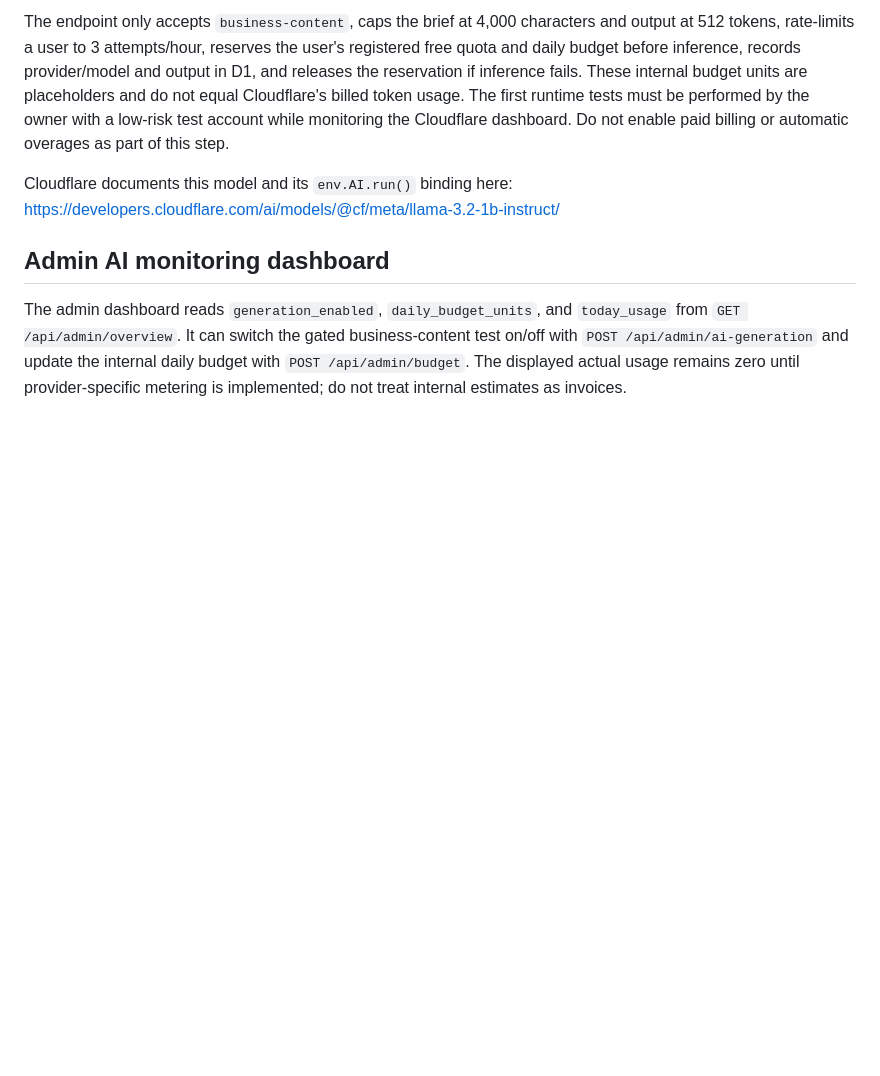
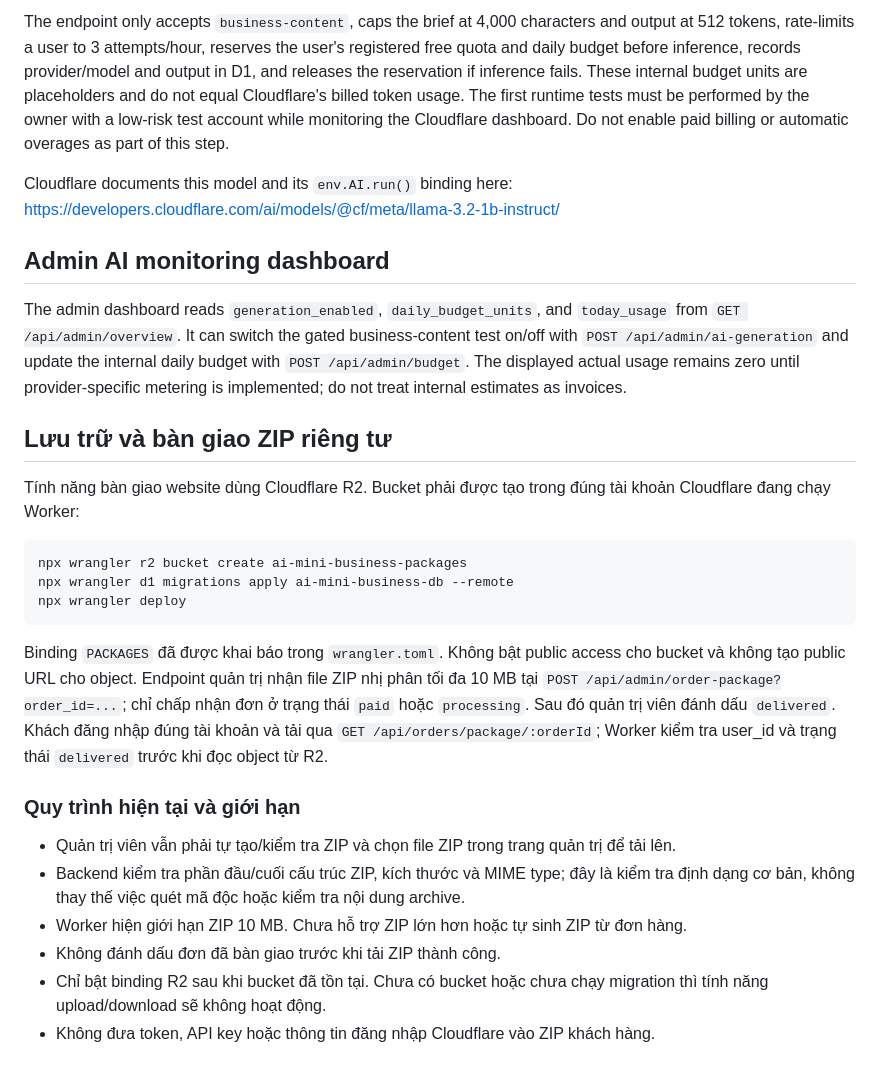
Before and after one commit to minishop-test/AI-Mini-Business, a Markdown page: platform/worker/README.md, the part around the change. GitHub-like rendering; blank space fills up the shorter version.

Commit message:
Document private R2 ZIP delivery setup and operational limits

````diff
--- a/platform/worker/README.md
+++ b/platform/worker/README.md
@@ -125,3 +125,25 @@ Cloudflare documents this model and its `env.AI.run()` binding here: https://dev
 
 ## Admin AI monitoring dashboard
 The admin dashboard reads `generation_enabled`, `daily_budget_units`, and `today_usage` from `GET /api/admin/overview`. It can switch the gated business-content test on/off with `POST /api/admin/ai-generation` and update the internal daily budget with `POST /api/admin/budget`. The displayed actual usage remains zero until provider-specific metering is implemented; do not treat internal estimates as invoices.
+
+
+## Lưu trữ và bàn giao ZIP riêng tư
+
+Tính năng bàn giao website dùng Cloudflare R2. Bucket phải được tạo trong đúng tài khoản Cloudflare đang chạy Worker:
+
+```bash
+npx wrangler r2 bucket create ai-mini-business-packages
+npx wrangler d1 migrations apply ai-mini-business-db --remote
+npx wrangler deploy
+```
+
+Binding `PACKAGES` đã được khai báo trong `wrangler.toml`. Không bật public access cho bucket và không tạo public URL cho object. Endpoint quản trị nhận file ZIP nhị phân tối đa 10 MB tại `POST /api/admin/order-package?order_id=...`; chỉ chấp nhận đơn ở trạng thái `paid` hoặc `processing`. Sau đó quản trị viên đánh dấu `delivered`. Khách đăng nhập đúng tài khoản và tải qua `GET /api/orders/package/:orderId`; Worker kiểm tra user_id và trạng thái `delivered` trước khi đọc object từ R2.
+
+### Quy trình hiện tại và giới hạn
+
+- Quản trị viên vẫn phải tự tạo/kiểm tra ZIP và chọn file ZIP trong trang quản trị để tải lên.
+- Backend kiểm tra phần đầu/cuối cấu trúc ZIP, kích thước và MIME type; đây là kiểm tra định dạng cơ bản, không thay thế việc quét mã độc hoặc kiểm tra nội dung archive.
+- Worker hiện giới hạn ZIP 10 MB. Chưa hỗ trợ ZIP lớn hơn hoặc tự sinh ZIP từ đơn hàng.
+- Không đánh dấu đơn đã bàn giao trước khi tải ZIP thành công.
+- Chỉ bật binding R2 sau khi bucket đã tồn tại. Chưa có bucket hoặc chưa chạy migration thì tính năng upload/download sẽ không hoạt động.
+- Không đưa token, API key hoặc thông tin đăng nhập Cloudflare vào ZIP khách hàng.
````
